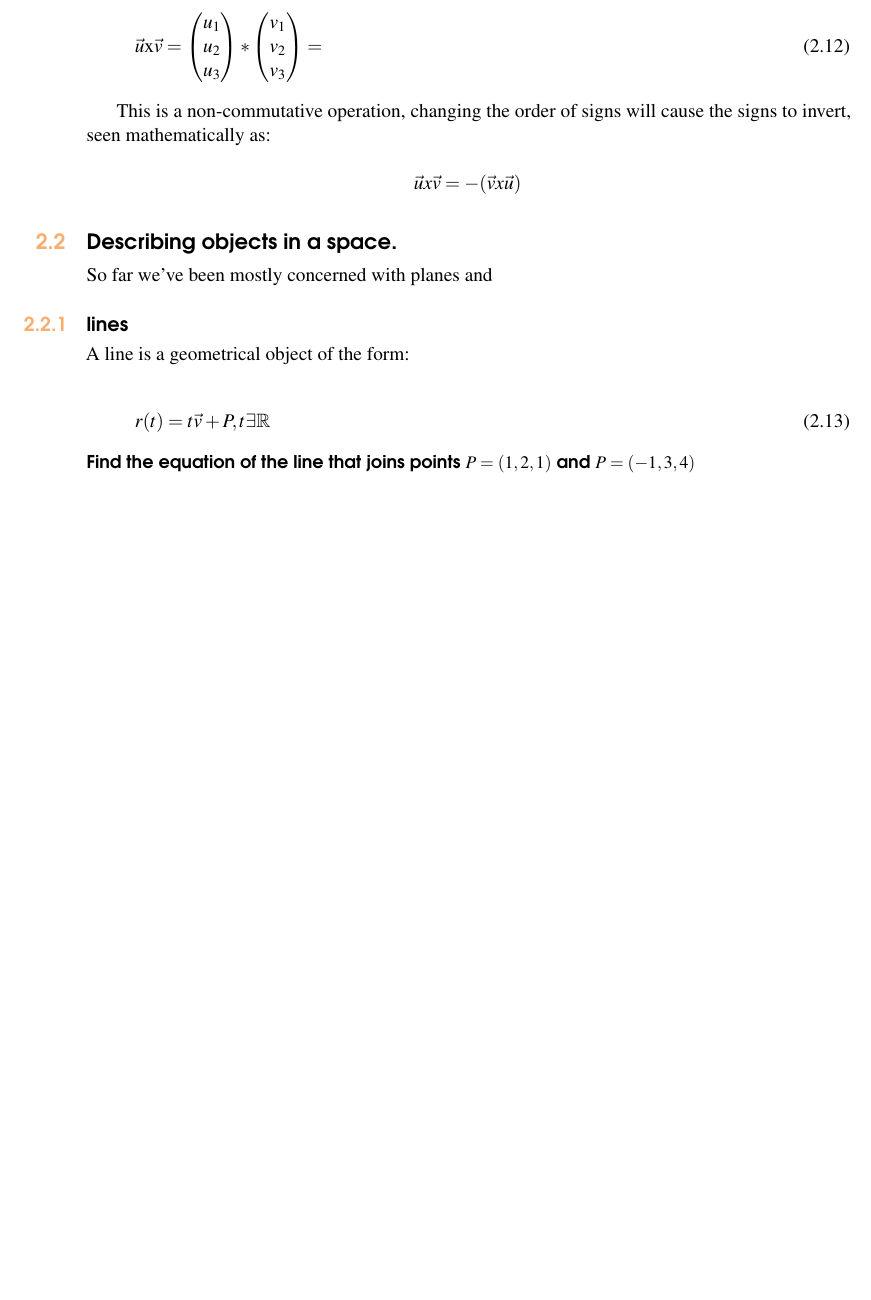
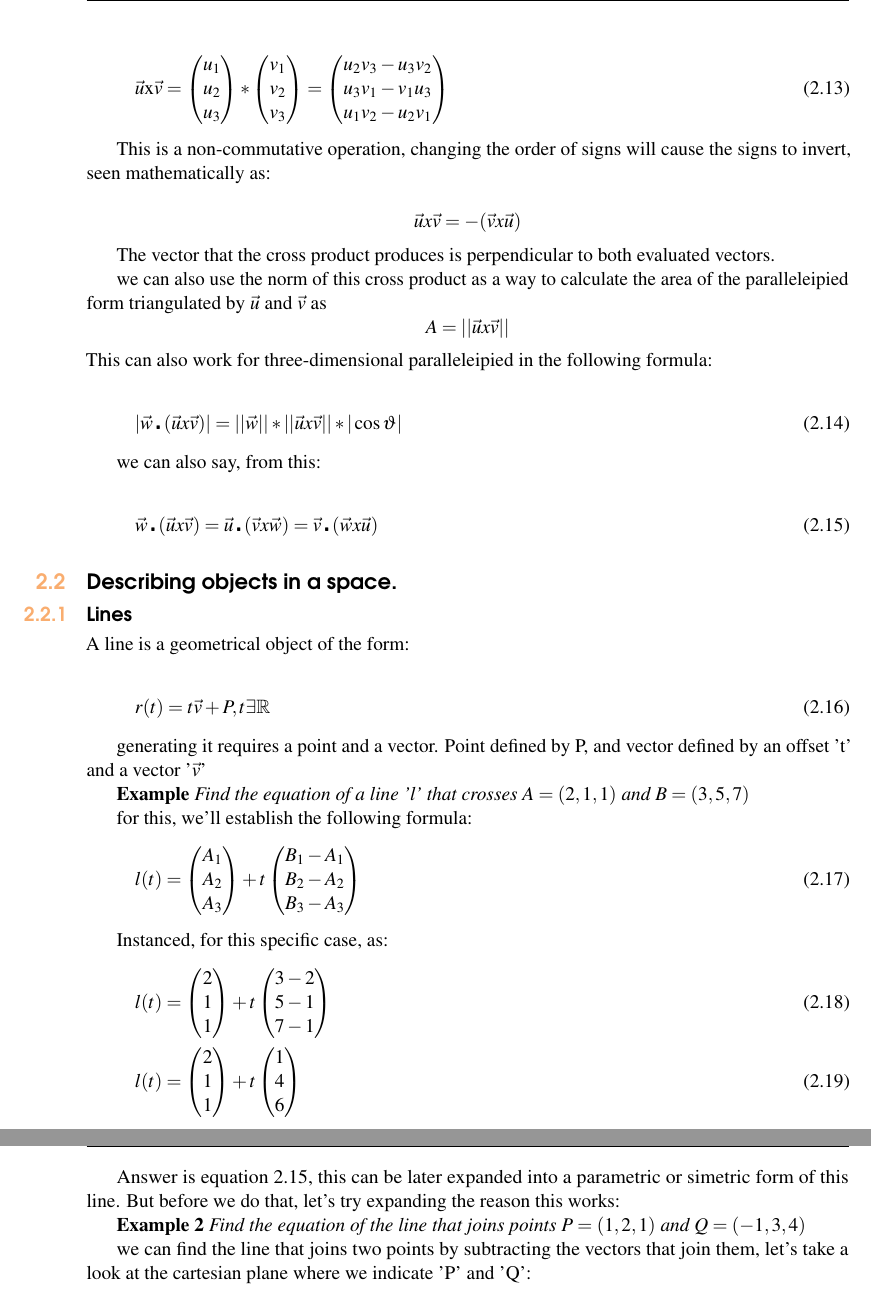
Before and after one commit to XaurDesu/vectorial_calculus, a LaTeX book (notes/main.tex): part of page 9 of 13 before the commit and two parts of pages 10 and 11 of 15 after it, the two joined at a grey line, cut so that both start at the same text, the shorter picture padded with empty space. Compiled offline with pdfLaTeX.

Commit message:
more notes

```diff
--- a/notes/main.tex
+++ b/notes/main.tex
@@ -347,6 +404,11 @@ two vectors. it can be annotated as:
         v_3\\
     \end{pmatrix}
     =
+    \begin{pmatrix}
+        u_2 v_3 - u_3 v_2\\
+        u_3 v_1 - v_1 u_3\\
+        u_1 v_2 - u_2 v_1 \\
+    \end{pmatrix}
 \end{gather}
 
 This is a non-commutative operation, changing the order of signs will cause the signs to invert,
@@ -354,10 +416,28 @@ seen mathematically as:
 
 $$ \vec{u} x \vec{v} = -(\vec{v} x \vec{u}) $$
 
+The vector that the cross product produces is perpendicular to both evaluated vectors.
+
+
+we can also use the norm of this cross product as a way to calculate the area of the paralleleipied form
+triangulated by $\vec{u}$ and $\vec{v}$ as $$ A = ||\vec{u}x \vec{v}|| $$
+This can also work for three-dimensional paralleleipied in the following formula:
+
+\begin{equation}
+    |\vec{w} \centerdot (\vec{u}x\vec{v})| = ||\vec{w}|| * ||\vec{u}x\vec{v}|| * |\cos \vartheta|
+\end{equation}
+
+we can also say, from this:
+
+
+\begin{equation}
+    \vec{w} \centerdot (\vec{u}x\vec{v}) = \vec{u} \centerdot (\vec{v}x\vec{w}) = \vec{v} \centerdot (\vec{w}x\vec{u})
+\end{equation}
+
+
 \section{Describing objects in a space.}
-So far we've been mostly concerned with planes and
 
-\subsection{lines}
+\subsection{Lines}
 
 A line is a geometrical object of the form:
 
@@ -365,8 +445,68 @@ A line is a geometrical object of the form:
     r(t) = t \vec{v} + P, t \exists \mathbb{R}
 \end{equation}
 
-\paragraph*{Find the equation of the line that joins points $P=(1,2,1)$ and
-$ P=(-1,3,4) $}
+generating it requires a point and a vector. Point defined by P, and vector defined by an offset 't' and a vector '$\vec{v}$'
+
+\textbf{Example}
+\textit{Find the equation of a line 'l' that crosses $A=(2,1,1)$ and $B=(3,5,7)$}
+
+for this, we'll establish the following formula:
+\begin{gather}
+    l(t) =
+    \begin{pmatrix}
+        A_1\\
+        A_2\\
+        A_3\\
+    \end{pmatrix}
+    +
+    t
+    \begin{pmatrix}
+        B_1-A_1\\
+        B_2-A_2\\
+        B_3-A_3\\
+    \end{pmatrix}
+\end{gather}
+
+Instanced, for this specific case, as:
+\begin{gather}
+    l(t) =
+    \begin{pmatrix}
+        2\\
+        1\\
+        1\\
+    \end{pmatrix}
+    +
+    t
+    \begin{pmatrix}
+        3-2\\
+        5-1\\
+        7-1\\
+    \end{pmatrix}
+    \\
+    l(t) =
+    \begin{pmatrix}
+        2\\
+        1\\
+        1\\
+    \end{pmatrix}
+    +
+    t
+    \begin{pmatrix}
+        1\\
+        4\\
+        6\\
+    \end{pmatrix}
+\end{gather}
+
+Answer is equation 2.15, this can be later expanded into a parametric or simetric form of this line. But before we do that, let's try expanding the reason this works:
+
+\textbf{Example 2}
+\textit{Find the equation of the line that joins points $P=(1,2,1)$ and
+$ Q=(-1,3,4) $}
+
+we can find the line that joins two points by subtracting the vectors that join them, let's take a look at the
+cartesian plane where we indicate 'P' and 'Q':
+
 
 \chapter{Functions}
 
```
Also changed, not shown: notes/main.pdf, notes/main.tex (63 more changed lines).
